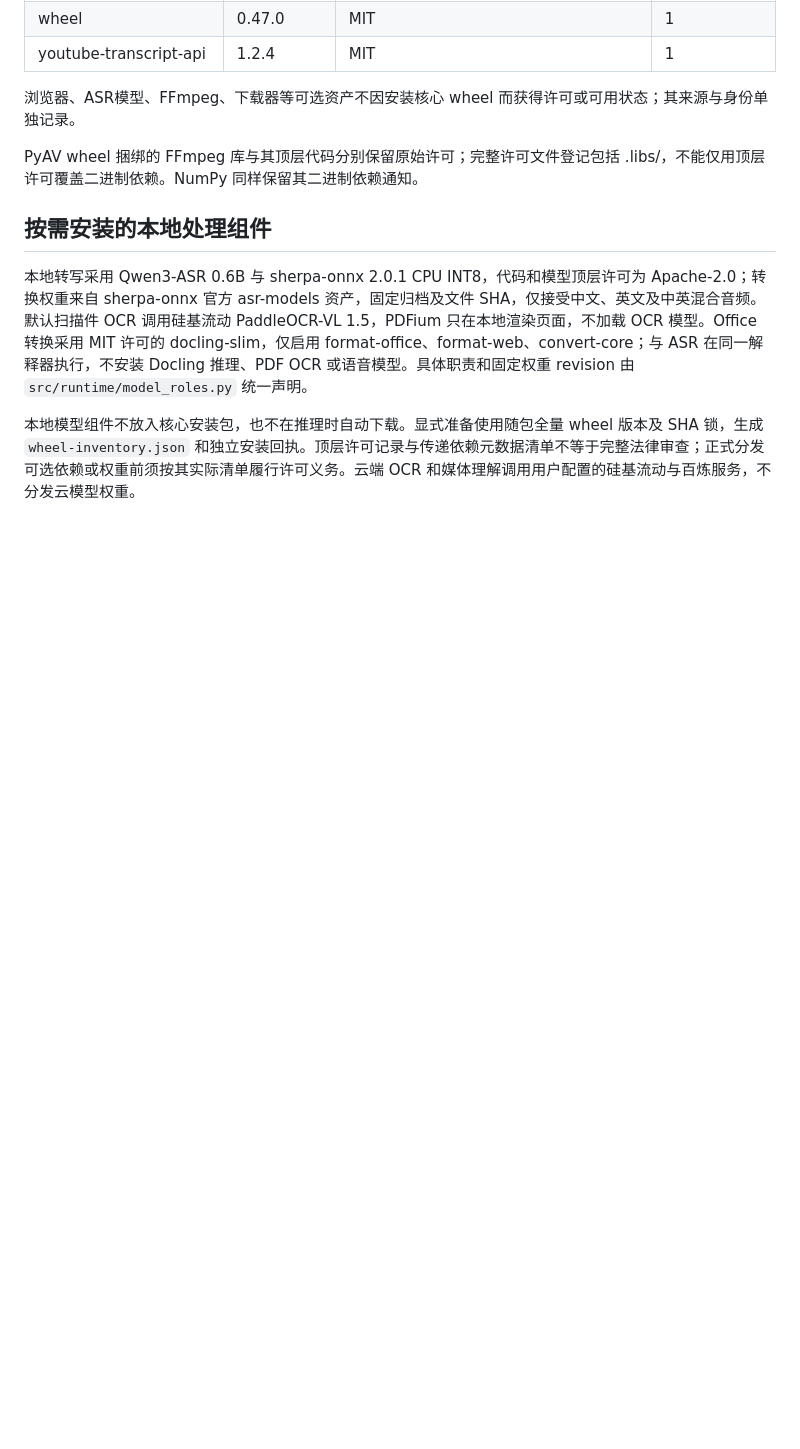
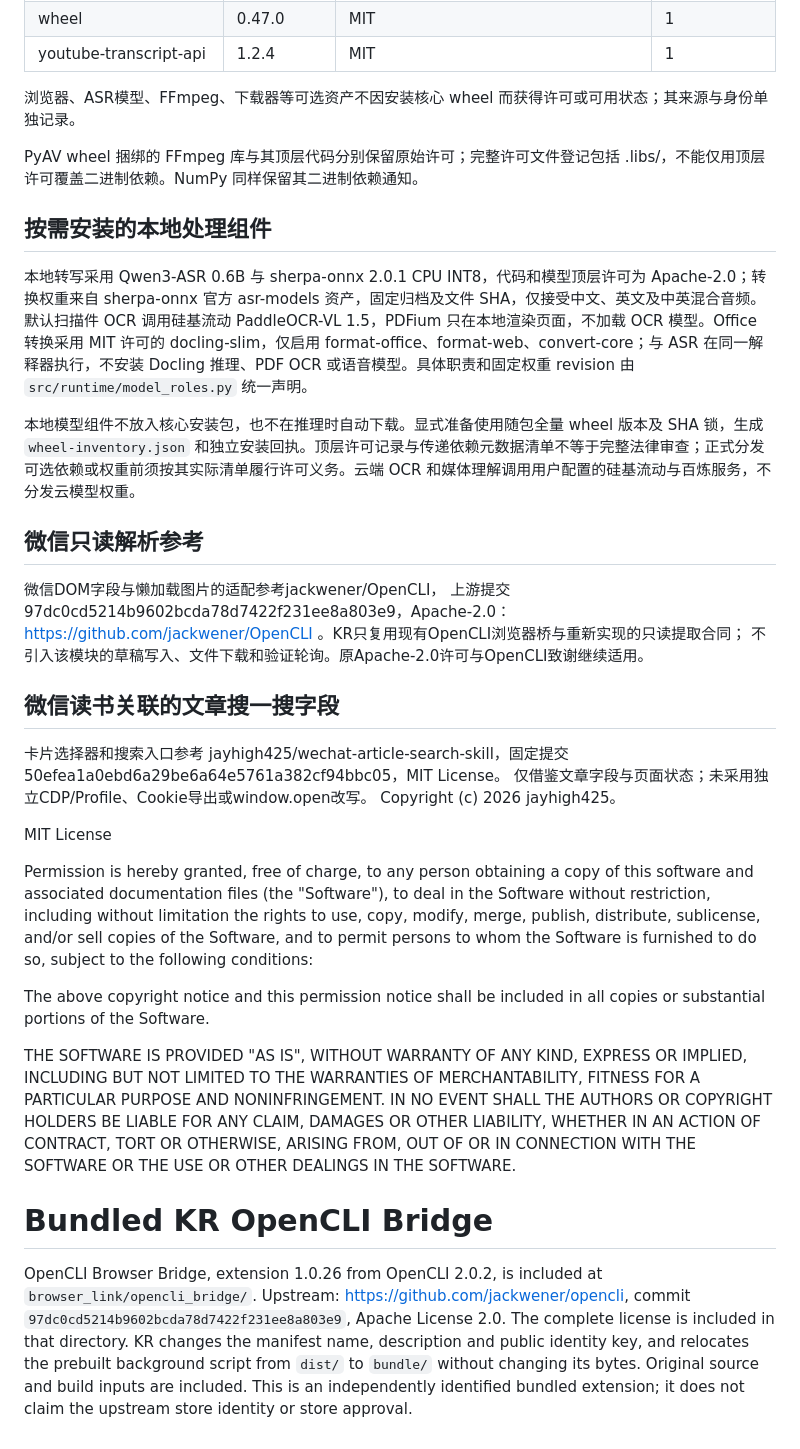
Before and after one commit to ga626/knowledge-radar, a Markdown page: THIRD_PARTY_NOTICES.md, the part around the change. GitHub-like rendering; blank space fills up the shorter version.

Commit message:
Retain existing source attributions when refreshing runtime metadata
KR-Save-Id: 3e6e49b02f7e488982bf10139a433615

```diff
--- a/THIRD_PARTY_NOTICES.md
+++ b/THIRD_PARTY_NOTICES.md
@@ -86,3 +86,47 @@ PyAV wheel 捆绑的 FFmpeg 库与其顶层代码分别保留原始许可；完
 本地转写采用 Qwen3-ASR 0.6B 与 sherpa-onnx 2.0.1 CPU INT8，代码和模型顶层许可为 Apache-2.0；转换权重来自 sherpa-onnx 官方 asr-models 资产，固定归档及文件 SHA，仅接受中文、英文及中英混合音频。默认扫描件 OCR 调用硅基流动 PaddleOCR-VL 1.5，PDFium 只在本地渲染页面，不加载 OCR 模型。Office 转换采用 MIT 许可的 docling-slim，仅启用 format-office、format-web、convert-core；与 ASR 在同一解释器执行，不安装 Docling 推理、PDF OCR 或语音模型。具体职责和固定权重 revision 由 `src/runtime/model_roles.py` 统一声明。
 
 本地模型组件不放入核心安装包，也不在推理时自动下载。显式准备使用随包全量 wheel 版本及 SHA 锁，生成 `wheel-inventory.json` 和独立安装回执。顶层许可记录与传递依赖元数据清单不等于完整法律审查；正式分发可选依赖或权重前须按其实际清单履行许可义务。云端 OCR 和媒体理解调用用户配置的硅基流动与百炼服务，不分发云模型权重。
+
+## 微信只读解析参考
+
+微信DOM字段与懒加载图片的适配参考jackwener/OpenCLI，
+上游提交97dc0cd5214b9602bcda78d7422f231ee8a803e9，Apache-2.0：
+https://github.com/jackwener/OpenCLI 。KR只复用现有OpenCLI浏览器桥与重新实现的只读提取合同；
+不引入该模块的草稿写入、文件下载和验证轮询。原Apache-2.0许可与OpenCLI致谢继续适用。
+
+## 微信读书关联的文章搜一搜字段
+
+卡片选择器和搜索入口参考 jayhigh425/wechat-article-search-skill，固定提交
+50efea1a0ebd6a29be6a64e5761a382cf94bbc05，MIT License。
+仅借鉴文章字段与页面状态；未采用独立CDP/Profile、Cookie导出或window.open改写。
+Copyright (c) 2026 jayhigh425。
+
+MIT License
+
+Permission is hereby granted, free of charge, to any person obtaining a copy
+of this software and associated documentation files (the "Software"), to deal
+in the Software without restriction, including without limitation the rights
+to use, copy, modify, merge, publish, distribute, sublicense, and/or sell
+copies of the Software, and to permit persons to whom the Software is
+furnished to do so, subject to the following conditions:
+
+The above copyright notice and this permission notice shall be included in all
+copies or substantial portions of the Software.
+
+THE SOFTWARE IS PROVIDED "AS IS", WITHOUT WARRANTY OF ANY KIND, EXPRESS OR
+IMPLIED, INCLUDING BUT NOT LIMITED TO THE WARRANTIES OF MERCHANTABILITY,
+FITNESS FOR A PARTICULAR PURPOSE AND NONINFRINGEMENT. IN NO EVENT SHALL THE
+AUTHORS OR COPYRIGHT HOLDERS BE LIABLE FOR ANY CLAIM, DAMAGES OR OTHER
+LIABILITY, WHETHER IN AN ACTION OF CONTRACT, TORT OR OTHERWISE, ARISING FROM,
+OUT OF OR IN CONNECTION WITH THE SOFTWARE OR THE USE OR OTHER DEALINGS IN THE
+SOFTWARE.
+# Bundled KR OpenCLI Bridge
+
+OpenCLI Browser Bridge, extension 1.0.26 from OpenCLI 2.0.2, is included at
+`browser_link/opencli_bridge/`. Upstream: https://github.com/jackwener/opencli,
+commit `97dc0cd5214b9602bcda78d7422f231ee8a803e9`, Apache License 2.0.
+The complete license is included in that directory. KR changes the manifest name,
+description and public identity key, and relocates the prebuilt background script
+from `dist/` to `bundle/` without changing its bytes. Original source and build
+inputs are included. This is an independently identified bundled extension;
+it does not claim the upstream store identity or store approval.
```
